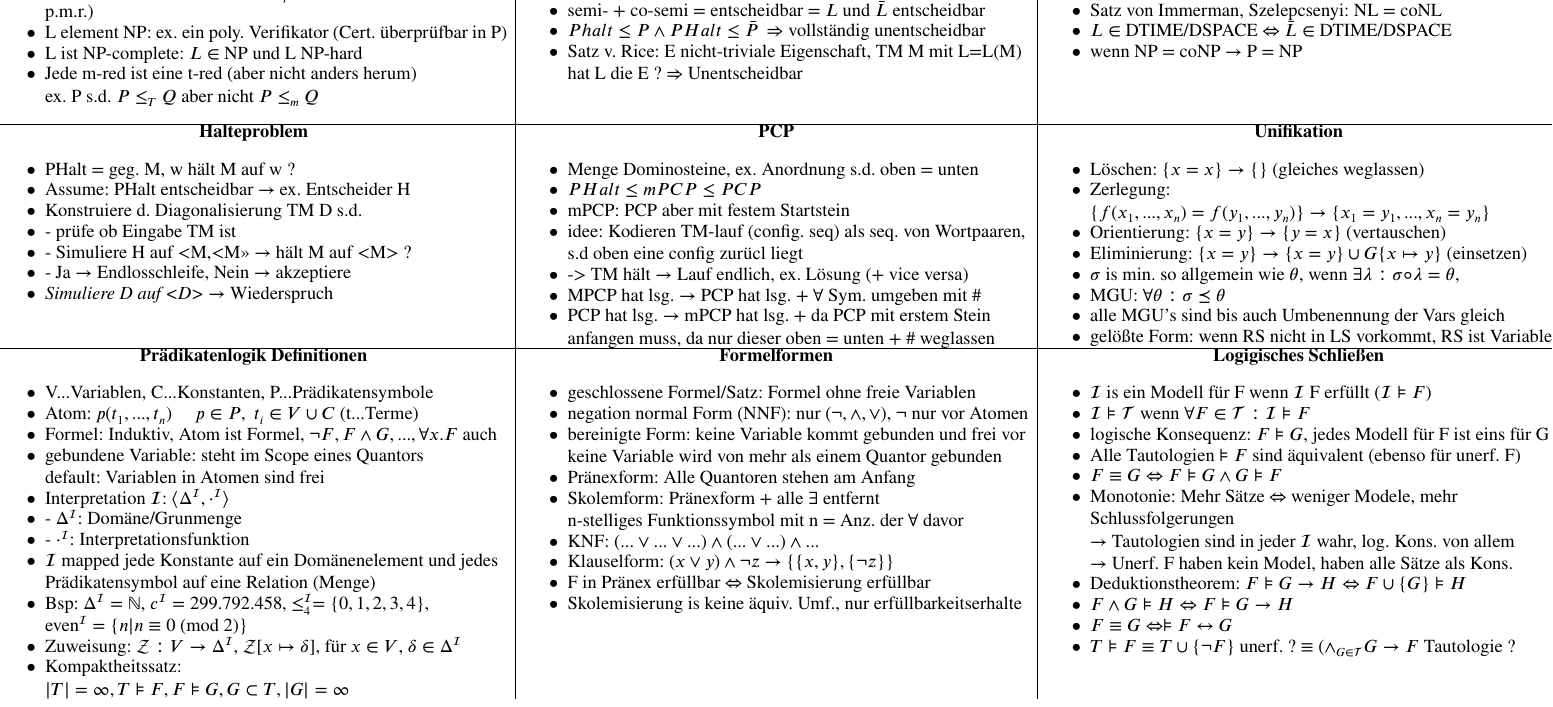
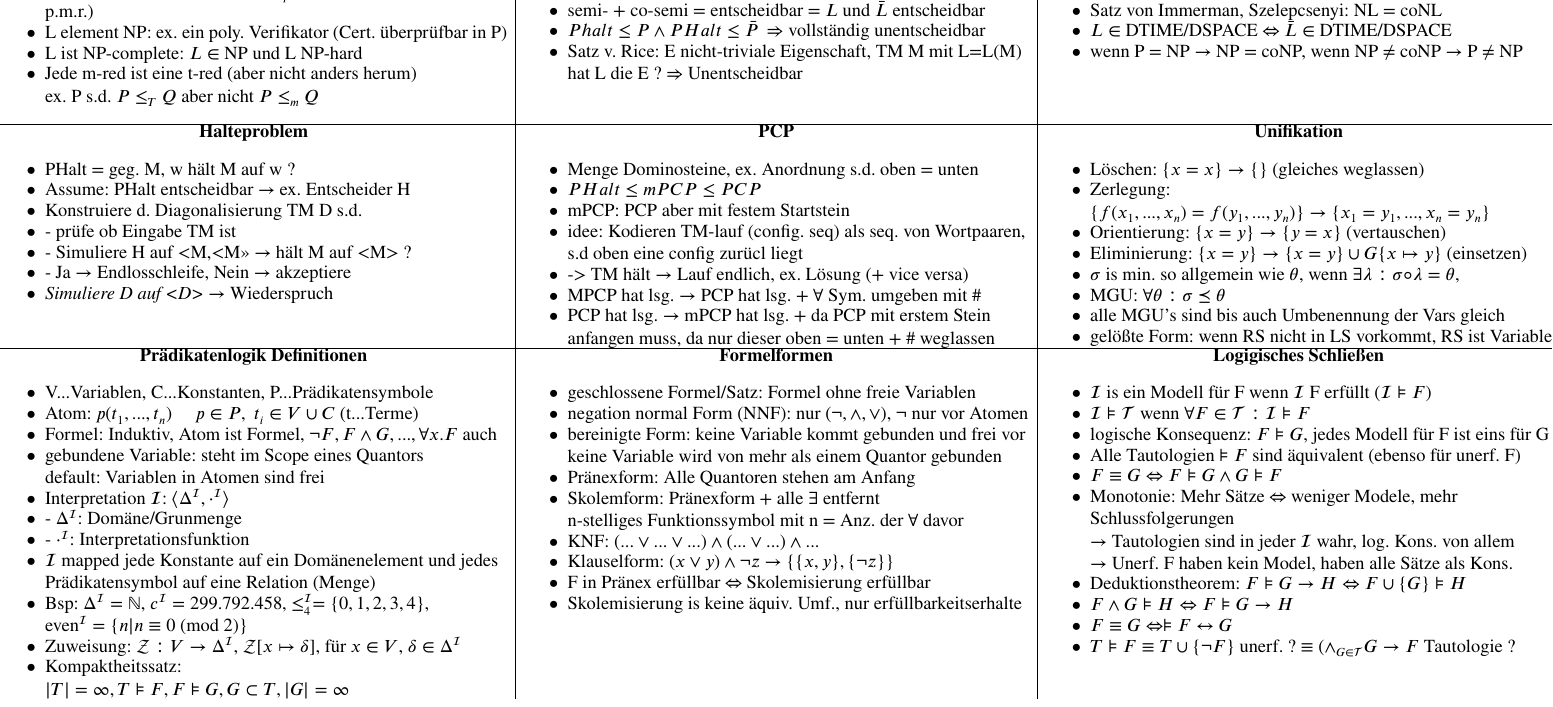
Before and after one commit to Sw4gn3m1te/latex-zsmf, a LaTeX document (THL_cheatsheet/THL_cheatsheet.tex): part of page 1 of 2, cut so that both start at the same text. Compiled offline with pdfLaTeX.

Commit message:
fixed small error

```diff
--- a/THL_cheatsheet/THL_cheatsheet.tex
+++ b/THL_cheatsheet/THL_cheatsheet.tex
@@ -57,7 +57,7 @@
 \item NL $\subsetneq$ PSpace, P $\subsetneq$ EXP, NP $\subsetneq$ NEXP (folgt auf THT/SHT)
 \item Satz von Immerman, Szelepcsenyi: NL $=$ coNL
 \item $L \in$ DTIME/DSPACE $\Leftrightarrow$ $\bar{L}\in $ DTIME/DSPACE
-\item wenn NP $=$ coNP $\rightarrow$ P $=$ NP
+\item wenn P $=$ NP $\rightarrow$  NP $=$ coNP, wenn NP $\neq$ coNP $\rightarrow$ P $\neq$ NP
 \end{itemize}
 \switchcolumn[0]*[\hrule width\textwidth]
 \centering
```
Also changed, not shown: THL_cheatsheet/THL_cheatsheet.pdf.
